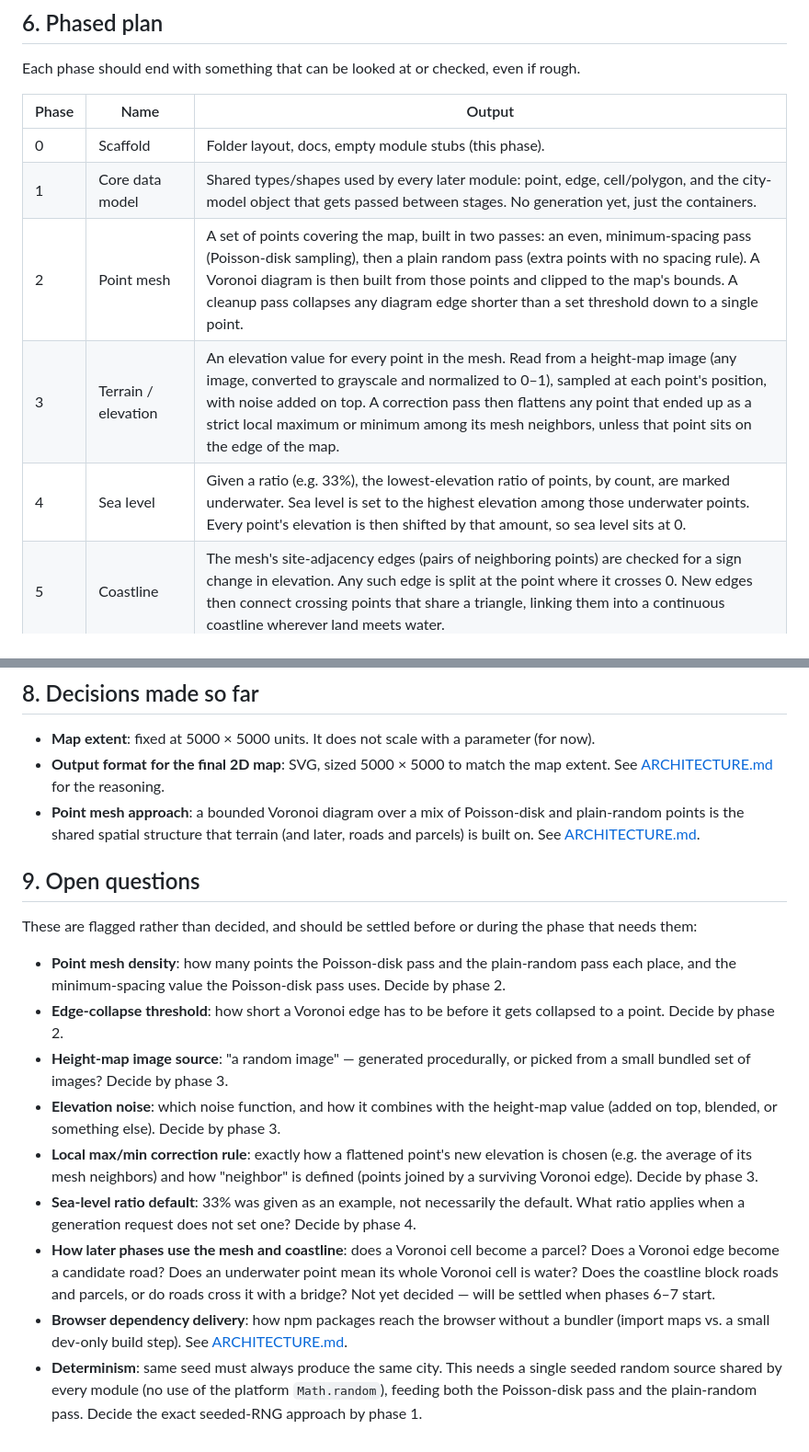
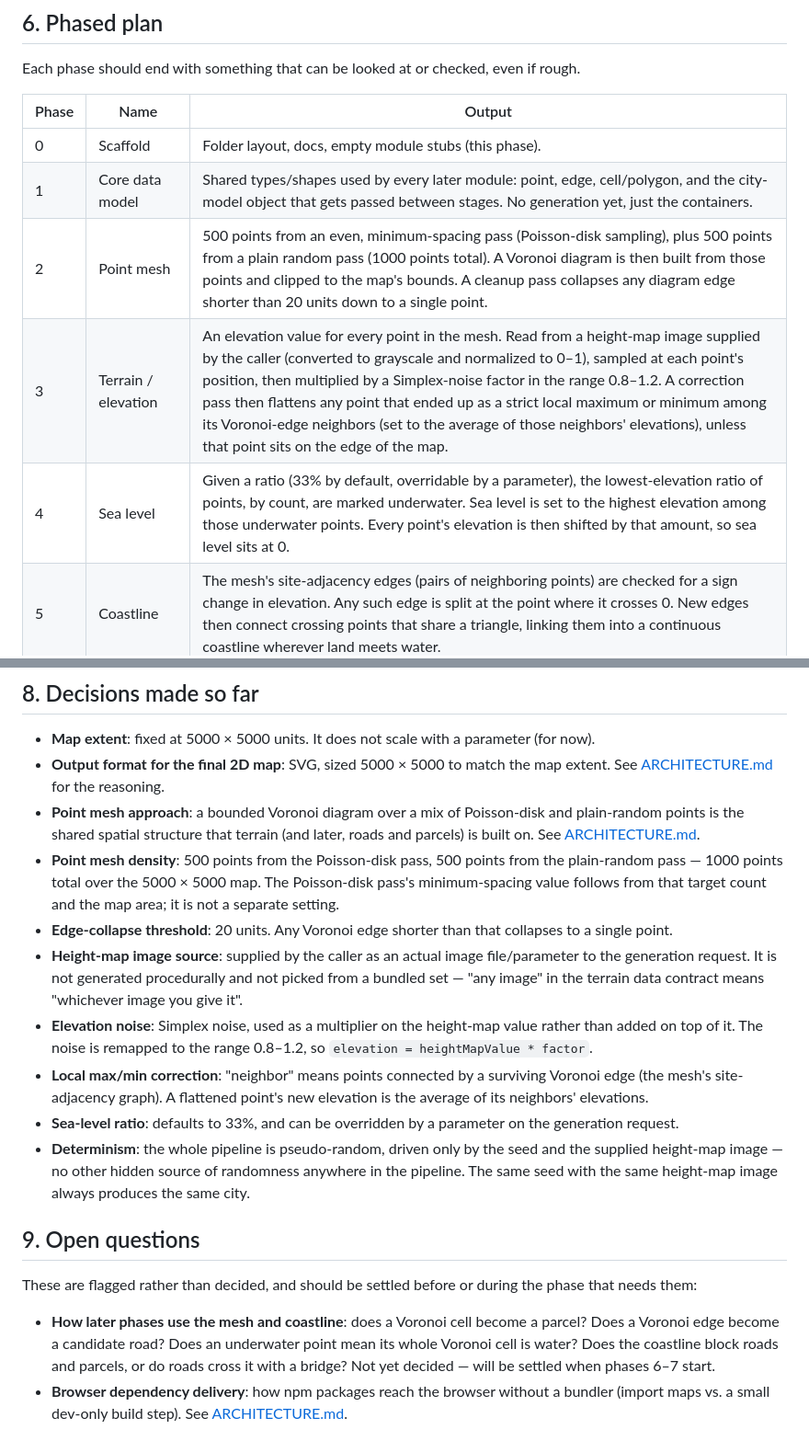
Before and after one commit to BouCyr/Mamap, a Markdown page: docs/PROJECT_PLAN.md, 2 parts joined by grey strips. Shown at 92% size. Drawn GitHub-style.

```diff
--- a/docs/PROJECT_PLAN.md
+++ b/docs/PROJECT_PLAN.md
@@ -80,9 +80,9 @@ if rough.
 |---|---|---|
 | 0 | Scaffold | Folder layout, docs, empty module stubs (this phase). |
 | 1 | Core data model | Shared types/shapes used by every later module: point, edge, cell/polygon, and the city-model object that gets passed between stages. No generation yet, just the containers. |
-| 2 | Point mesh | A set of points covering the map, built in two passes: an even, minimum-spacing pass (Poisson-disk sampling), then a plain random pass (extra points with no spacing rule). A Voronoi diagram is then built from those points and clipped to the map's bounds. A cleanup pass collapses any diagram edge shorter than a set threshold down to a single point. |
-| 3 | Terrain / elevation | An elevation value for every point in the mesh. Read from a height-map image (any image, converted to grayscale and normalized to 0–1), sampled at each point's position, with noise added on top. A correction pass then flattens any point that ended up as a strict local maximum or minimum among its mesh neighbors, unless that point sits on the edge of the map. |
-| 4 | Sea level | Given a ratio (e.g. 33%), the lowest-elevation ratio of points, by count, are marked underwater. Sea level is set to the highest elevation among those underwater points. Every point's elevation is then shifted by that amount, so sea level sits at 0. |
+| 2 | Point mesh | 500 points from an even, minimum-spacing pass (Poisson-disk sampling), plus 500 points from a plain random pass (1000 points total). A Voronoi diagram is then built from those points and clipped to the map's bounds. A cleanup pass collapses any diagram edge shorter than 20 units down to a single point. |
+| 3 | Terrain / elevation | An elevation value for every point in the mesh. Read from a height-map image supplied by the caller (converted to grayscale and normalized to 0–1), sampled at each point's position, then multiplied by a Simplex-noise factor in the range 0.8–1.2. A correction pass then flattens any point that ended up as a strict local maximum or minimum among its Voronoi-edge neighbors (set to the average of those neighbors' elevations), unless that point sits on the edge of the map. |
+| 4 | Sea level | Given a ratio (33% by default, overridable by a parameter), the lowest-elevation ratio of points, by count, are marked underwater. Sea level is set to the highest elevation among those underwater points. Every point's elevation is then shifted by that amount, so sea level sits at 0. |
 | 5 | Coastline | The mesh's site-adjacency edges (pairs of neighboring points) are checked for a sign change in elevation. Any such edge is split at the point where it crosses 0. New edges then connect crossing points that share a triangle, linking them into a continuous coastline wherever land meets water. |
 | 6 | Road network | A graph of streets laid over the mesh: a small number of main roads, then a filled-in grid/organic network of minor streets, blocked by terrain (and water) where needed. |
 | 7 | Parcels & blocks | The area between streets is split into blocks, and blocks into parcels (individual building lots). |
@@ -118,29 +118,34 @@ once a later phase reveals its output isn't quite the right shape.
   Poisson-disk and plain-random points is the shared spatial structure that
   terrain (and later, roads and parcels) is built on. See
   [ARCHITECTURE.md](./ARCHITECTURE.md#2-pipeline-and-data-contracts).
+- **Point mesh density**: 500 points from the Poisson-disk pass, 500 points
+  from the plain-random pass — 1000 points total over the 5000 × 5000 map.
+  The Poisson-disk pass's minimum-spacing value follows from that target
+  count and the map area; it is not a separate setting.
+- **Edge-collapse threshold**: 20 units. Any Voronoi edge shorter than that
+  collapses to a single point.
+- **Height-map image source**: supplied by the caller as an actual image
+  file/parameter to the generation request. It is not generated
+  procedurally and not picked from a bundled set — "any image" in the
+  terrain data contract means "whichever image you give it".
+- **Elevation noise**: Simplex noise, used as a multiplier on the height-map
+  value rather than added on top of it. The noise is remapped to the range
+  0.8–1.2, so `elevation = heightMapValue * factor`.
+- **Local max/min correction**: "neighbor" means points connected by a
+  surviving Voronoi edge (the mesh's site-adjacency graph). A flattened
+  point's new elevation is the average of its neighbors' elevations.
+- **Sea-level ratio**: defaults to 33%, and can be overridden by a
+  parameter on the generation request.
+- **Determinism**: the whole pipeline is pseudo-random, driven only by the
+  seed and the supplied height-map image — no other hidden source of
+  randomness anywhere in the pipeline. The same seed with the same
+  height-map image always produces the same city.
 
 ## 9. Open questions
 
 These are flagged rather than decided, and should be settled before or during
 the phase that needs them:
 
-- **Point mesh density**: how many points the Poisson-disk pass and the
-  plain-random pass each place, and the minimum-spacing value the
-  Poisson-disk pass uses. Decide by phase 2.
-- **Edge-collapse threshold**: how short a Voronoi edge has to be before it
-  gets collapsed to a point. Decide by phase 2.
-- **Height-map image source**: "a random image" — generated procedurally, or
-  picked from a small bundled set of images? Decide by phase 3.
-- **Elevation noise**: which noise function, and how it combines with the
-  height-map value (added on top, blended, or something else). Decide by
-  phase 3.
-- **Local max/min correction rule**: exactly how a flattened point's new
-  elevation is chosen (e.g. the average of its mesh neighbors) and how
-  "neighbor" is defined (points joined by a surviving Voronoi edge). Decide
-  by phase 3.
-- **Sea-level ratio default**: 33% was given as an example, not necessarily
-  the default. What ratio applies when a generation request does not set
-  one? Decide by phase 4.
 - **How later phases use the mesh and coastline**: does a Voronoi cell
   become a parcel? Does a Voronoi edge become a candidate road? Does an
   underwater point mean its whole Voronoi cell is water? Does the
@@ -149,7 +154,3 @@ the phase that needs them:
 - **Browser dependency delivery**: how npm packages reach the browser without
   a bundler (import maps vs. a small dev-only build step). See
   [ARCHITECTURE.md](./ARCHITECTURE.md#7-dependency-delivery-browser).
-- **Determinism**: same seed must always produce the same city. This needs a
-  single seeded random source shared by every module (no use of the platform
-  `Math.random`), feeding both the Poisson-disk pass and the plain-random
-  pass. Decide the exact seeded-RNG approach by phase 1.
```
Also changed, not shown: docs/ARCHITECTURE.md (+27 -21 lines).
